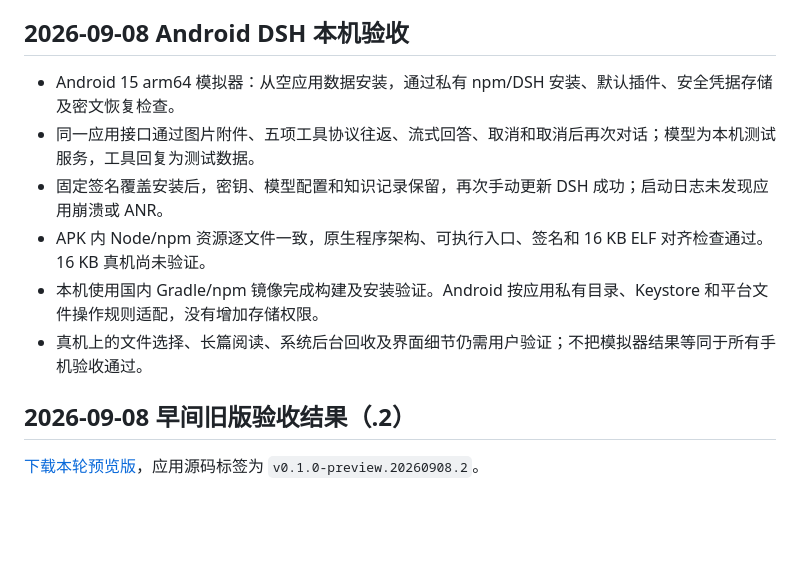
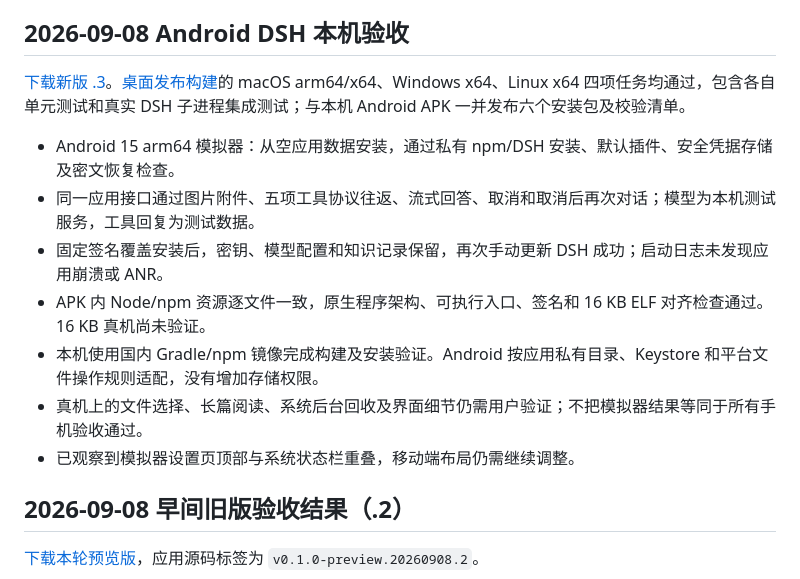
Before and after one commit to duanyunlun/AI-eBook, a Markdown page: docs/platform-release.md, the part around the change. Rendered like a GitHub page; blank space fills up the shorter version.

Commit message:
记录全平台预览版发布与验证结果

```diff
--- a/docs/platform-release.md
+++ b/docs/platform-release.md
@@ -63,12 +63,15 @@ npm run tauri -- build --config src-tauri/tauri.desktop.conf.json
 
 ## 2026-09-08 Android DSH 本机验收
 
+[下载新版 .3](https://github.com/duanyunlun/AI-eBook/releases/tag/v0.1.0-preview.20260908.3)。[桌面发布构建](https://github.com/duanyunlun/AI-eBook/actions/runs/34224122660)的 macOS arm64/x64、Windows x64、Linux x64 四项任务均通过，包含各自单元测试和真实 DSH 子进程集成测试；与本机 Android APK 一并发布六个安装包及校验清单。
+
 - Android 15 arm64 模拟器：从空应用数据安装，通过私有 npm/DSH 安装、默认插件、安全凭据存储及密文恢复检查。
 - 同一应用接口通过图片附件、五项工具协议往返、流式回答、取消和取消后再次对话；模型为本机测试服务，工具回复为测试数据。
 - 固定签名覆盖安装后，密钥、模型配置和知识记录保留，再次手动更新 DSH 成功；启动日志未发现应用崩溃或 ANR。
 - APK 内 Node/npm 资源逐文件一致，原生程序架构、可执行入口、签名和 16 KB ELF 对齐检查通过。16 KB 真机尚未验证。
 - 本机使用国内 Gradle/npm 镜像完成构建及安装验证。Android 按应用私有目录、Keystore 和平台文件操作规则适配，没有增加存储权限。
 - 真机上的文件选择、长篇阅读、系统后台回收及界面细节仍需用户验证；不把模拟器结果等同于所有手机验收通过。
+- 已观察到模拟器设置页顶部与系统状态栏重叠，移动端布局仍需继续调整。
 
 ## 2026-09-08 早间旧版验收结果（.2）
 
```
